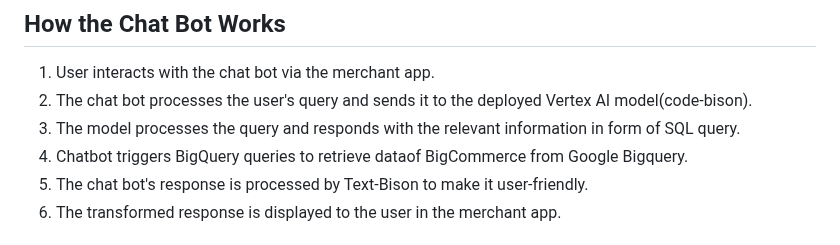
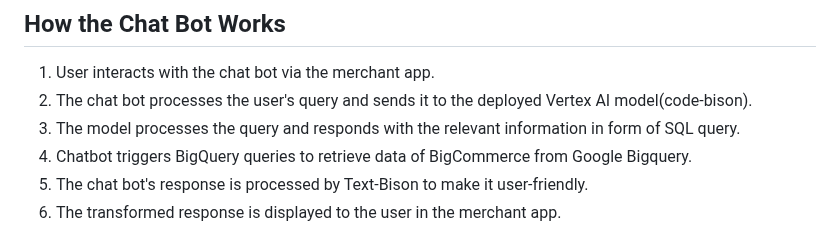
Before and after one commit to nakhterrana/merchant-assistant, a Markdown page: README.md, the part around the change. Rendered like a GitHub page.

```diff
--- a/README.md
+++ b/README.md
@@ -7,7 +7,7 @@ Merchant Assistant is a chat bot designed to assist merchants with managing thei
 1. User interacts with the chat bot via the merchant app.
 2. The chat bot processes the user's query and sends it to the deployed Vertex AI model(code-bison).
 3. The model processes the query and responds with the relevant information in form of SQL query.
-4. Chatbot triggers BigQuery queries to retrieve dataof BigCommerce from Google Bigquery.
+4. Chatbot triggers BigQuery queries to retrieve data of BigCommerce from Google Bigquery.
 5. The chat bot's response is processed by Text-Bison to make it user-friendly.
 6. The transformed response is displayed to the user in the merchant app.
 
```
